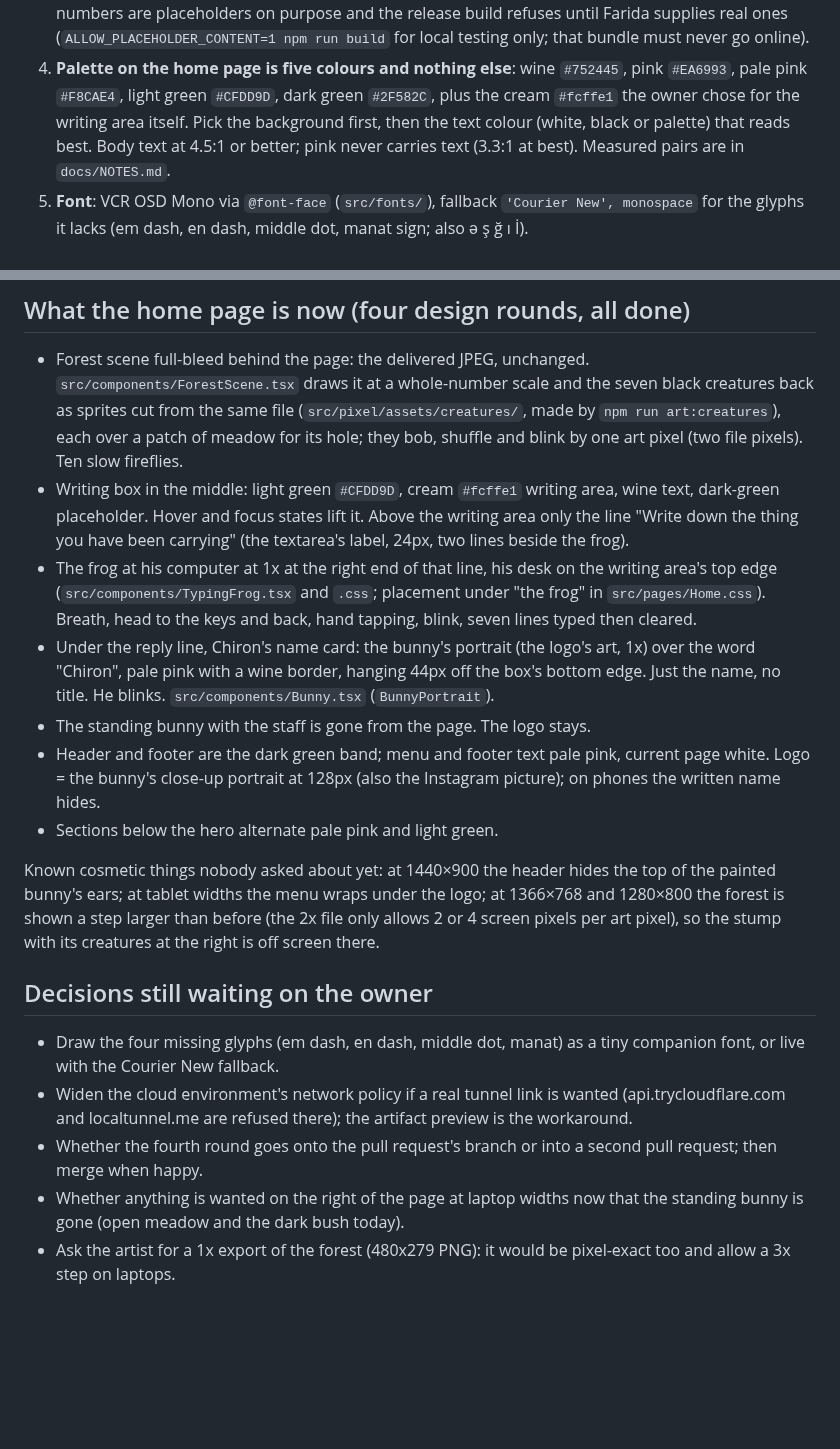
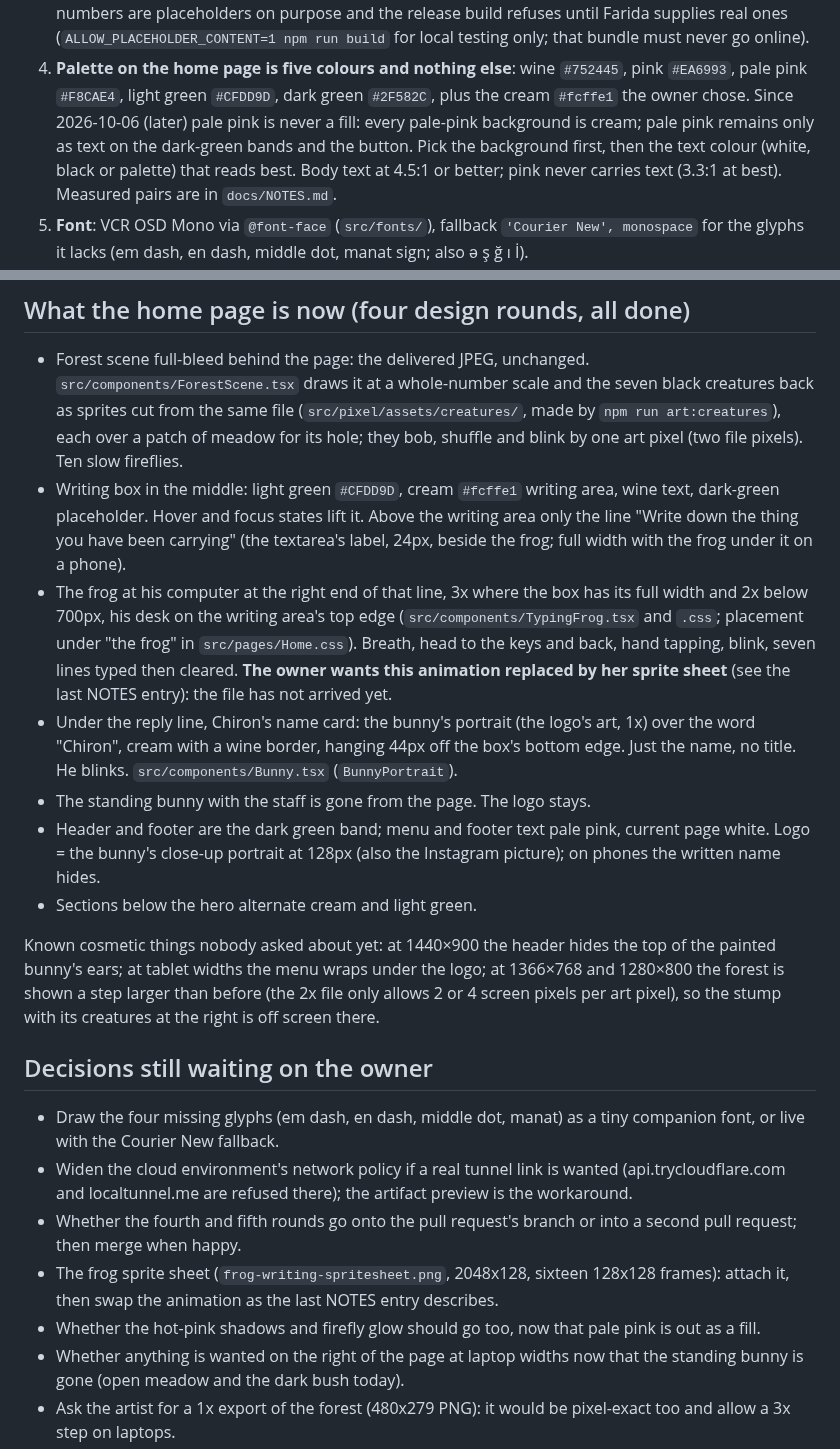
Before and after one commit to faridamammadli17-tech/advice_for_a_dollar, a Markdown page: docs/NEXT_SESSION.md, 2 parts joined by grey strips. GitHub-like rendering; blank space fills up the shorter version.

```diff
--- a/docs/NEXT_SESSION.md
+++ b/docs/NEXT_SESSION.md
@@ -53,8 +53,10 @@ code. The project owner is Farida, also not an engineer. What they want:
    bundle must never go online).
 4. **Palette on the home page is five colours and nothing else**: wine
    `#752445`, pink `#EA6993`, pale pink `#F8CAE4`, light green `#CFDD9D`,
-   dark green `#2F582C`, plus the cream `#fcffe1` the owner chose for the
-   writing area itself. Pick the background first, then the text colour
+   dark green `#2F582C`, plus the cream `#fcffe1` the owner chose. Since
+   2026-10-06 (later) pale pink is never a fill: every pale-pink background
+   is cream; pale pink remains only as text on the dark-green bands and the
+   button. Pick the background first, then the text colour
    (white, black or palette) that reads best. Body text at 4.5:1 or better;
    pink never carries text (3.3:1 at best). Measured pairs are in
    `docs/NOTES.md`.
@@ -87,20 +89,24 @@ code. The project owner is Farida, also not an engineer. What they want:
 - Writing box in the middle: light green `#CFDD9D`, cream `#fcffe1` writing
   area, wine text, dark-green placeholder. Hover and focus states lift it.
   Above the writing area only the line "Write down the thing you have been
-  carrying" (the textarea's label, 24px, two lines beside the frog).
-- The frog at his computer at 1x at the right end of that line, his desk on
-  the writing area's top edge (`src/components/TypingFrog.tsx` and `.css`;
-  placement under "the frog" in `src/pages/Home.css`). Breath, head to the
-  keys and back, hand tapping, blink, seven lines typed then cleared.
+  carrying" (the textarea's label, 24px, beside the frog; full width with
+  the frog under it on a phone).
+- The frog at his computer at the right end of that line, 3x where the box
+  has its full width and 2x below 700px, his desk on the writing area's top
+  edge (`src/components/TypingFrog.tsx` and `.css`; placement under "the
+  frog" in `src/pages/Home.css`). Breath, head to the keys and back, hand
+  tapping, blink, seven lines typed then cleared. **The owner wants this
+  animation replaced by her sprite sheet** (see the last NOTES entry): the
+  file has not arrived yet.
 - Under the reply line, Chiron's name card: the bunny's portrait (the logo's
-  art, 1x) over the word "Chiron", pale pink with a wine border, hanging 44px
+  art, 1x) over the word "Chiron", cream with a wine border, hanging 44px
   off the box's bottom edge. Just the name, no title. He blinks.
   `src/components/Bunny.tsx` (`BunnyPortrait`).
 - The standing bunny with the staff is gone from the page. The logo stays.
 - Header and footer are the dark green band; menu and footer text pale pink,
   current page white. Logo = the bunny's close-up portrait at 128px (also
   the Instagram picture); on phones the written name hides.
-- Sections below the hero alternate pale pink and light green.
+- Sections below the hero alternate cream and light green.
 
 Known cosmetic things nobody asked about yet: at 1440×900 the header hides
 the top of the painted bunny's ears; at tablet widths the menu wraps under
@@ -115,8 +121,13 @@ stump with its creatures at the right is off screen there.
 - Widen the cloud environment's network policy if a real tunnel link is
   wanted (api.trycloudflare.com and localtunnel.me are refused there); the
   artifact preview is the workaround.
-- Whether the fourth round goes onto the pull request's branch or into a
-  second pull request; then merge when happy.
+- Whether the fourth and fifth rounds go onto the pull request's branch or
+  into a second pull request; then merge when happy.
+- The frog sprite sheet (`frog-writing-spritesheet.png`, 2048x128, sixteen
+  128x128 frames): attach it, then swap the animation as the last NOTES
+  entry describes.
+- Whether the hot-pink shadows and firefly glow should go too, now that pale
+  pink is out as a fill.
 - Whether anything is wanted on the right of the page at laptop widths now
   that the standing bunny is gone (open meadow and the dark bush today).
 - Ask the artist for a 1x export of the forest (480x279 PNG): it would be
```
Also changed, not shown: README.md (+1 -1 lines), docs/NOTES.md (+39 -0 lines), docs/screenshots/home-mobile-chiron.png, docs/screenshots/home-mobile.png, docs/screenshots/home-tablet.png, docs/screenshots/home-writing.png, docs/screenshots/home.png, 2 other files.
